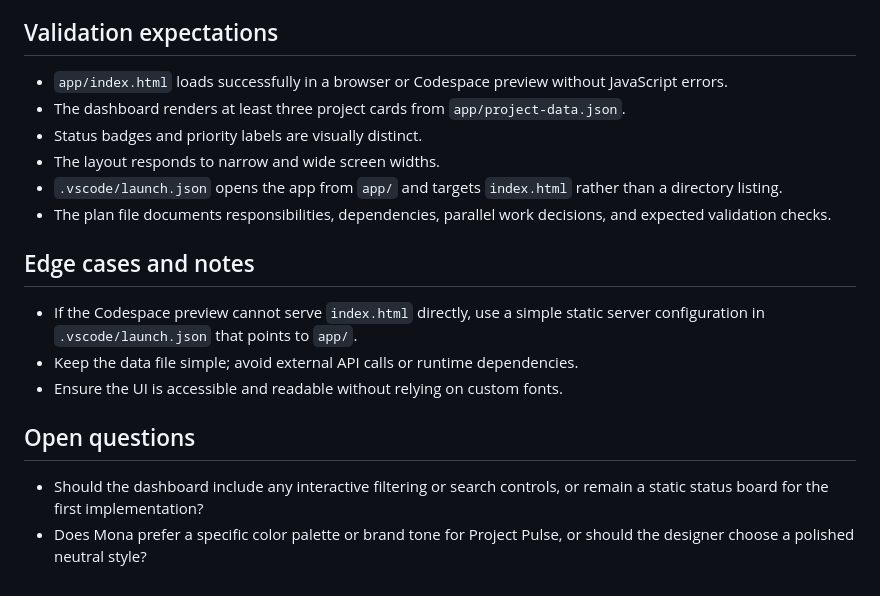
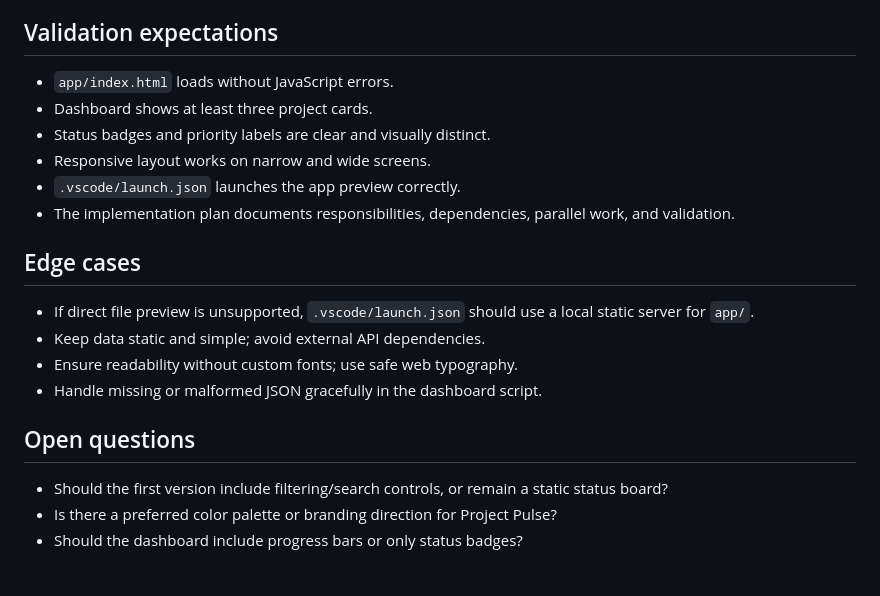
Before and after one commit to plymburner/skills-agent-orchestration-build-your-ai-dream-team, a Markdown page: docs/project-pulse-plan.md, the part around one of its changes. Drawn GitHub-style.

```diff
--- a/docs/project-pulse-plan.md
+++ b/docs/project-pulse-plan.md
@@ -63,20 +59,22 @@ Build a lightweight dashboard frontend for Mona's Project Pulse by creating a st
 
 ## Validation expectations
 
-- `app/index.html` loads successfully in a browser or Codespace preview without JavaScript errors.
-- The dashboard renders at least three project cards from `app/project-data.json`.
-- Status badges and priority labels are visually distinct.
-- The layout responds to narrow and wide screen widths.
-- `.vscode/launch.json` opens the app from `app/` and targets `index.html` rather than a directory listing.
-- The plan file documents responsibilities, dependencies, parallel work decisions, and expected validation checks.
+- `app/index.html` loads without JavaScript errors.
+- Dashboard shows at least three project cards.
+- Status badges and priority labels are clear and visually distinct.
+- Responsive layout works on narrow and wide screens.
+- `.vscode/launch.json` launches the app preview correctly.
+- The implementation plan documents responsibilities, dependencies, parallel work, and validation.
 
-## Edge cases and notes
+## Edge cases
 
-- If the Codespace preview cannot serve `index.html` directly, use a simple static server configuration in `.vscode/launch.json` that points to `app/`.
-- Keep the data file simple; avoid external API calls or runtime dependencies.
-- Ensure the UI is accessible and readable without relying on custom fonts.
+- If direct file preview is unsupported, `.vscode/launch.json` should use a local static server for `app/`.
+- Keep data static and simple; avoid external API dependencies.
+- Ensure readability without custom fonts; use safe web typography.
+- Handle missing or malformed JSON gracefully in the dashboard script.
 
 ## Open questions
 
-- Should the dashboard include any interactive filtering or search controls, or remain a static status board for the first implementation?
-- Does Mona prefer a specific color palette or brand tone for Project Pulse, or should the designer choose a polished neutral style?
+- Should the first version include filtering/search controls, or remain a static status board?
+- Is there a preferred color palette or branding direction for Project Pulse?
+- Should the dashboard include progress bars or only status badges?
```
Also changed, not shown: other parts of docs/project-pulse-plan.md (+30 -34 lines).
